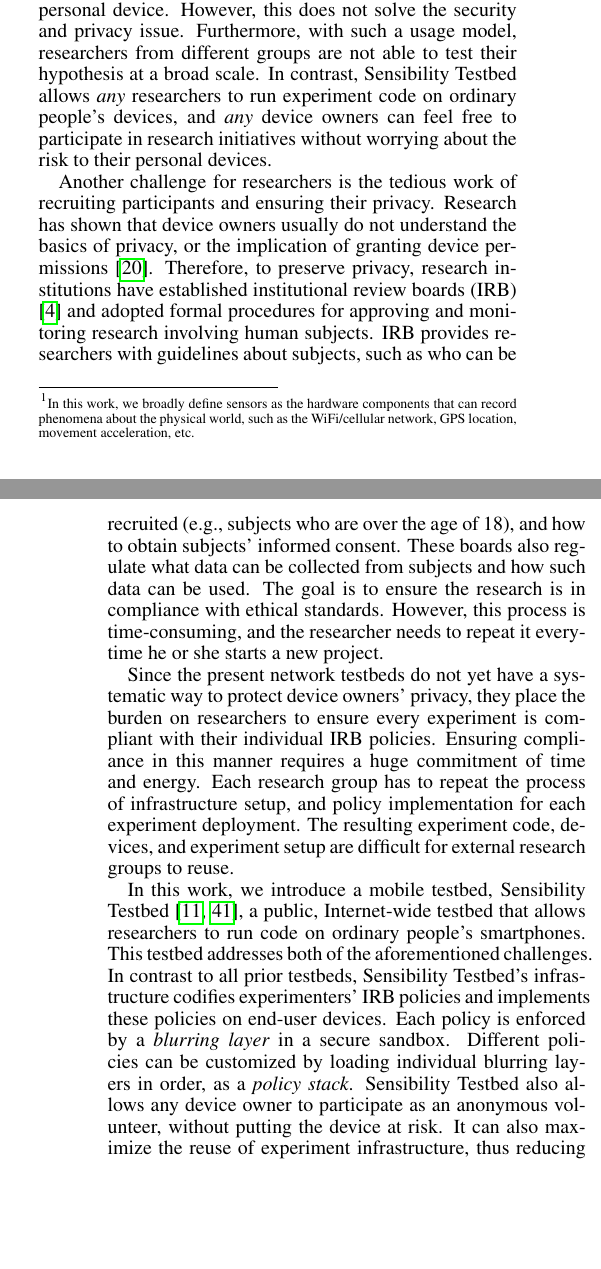
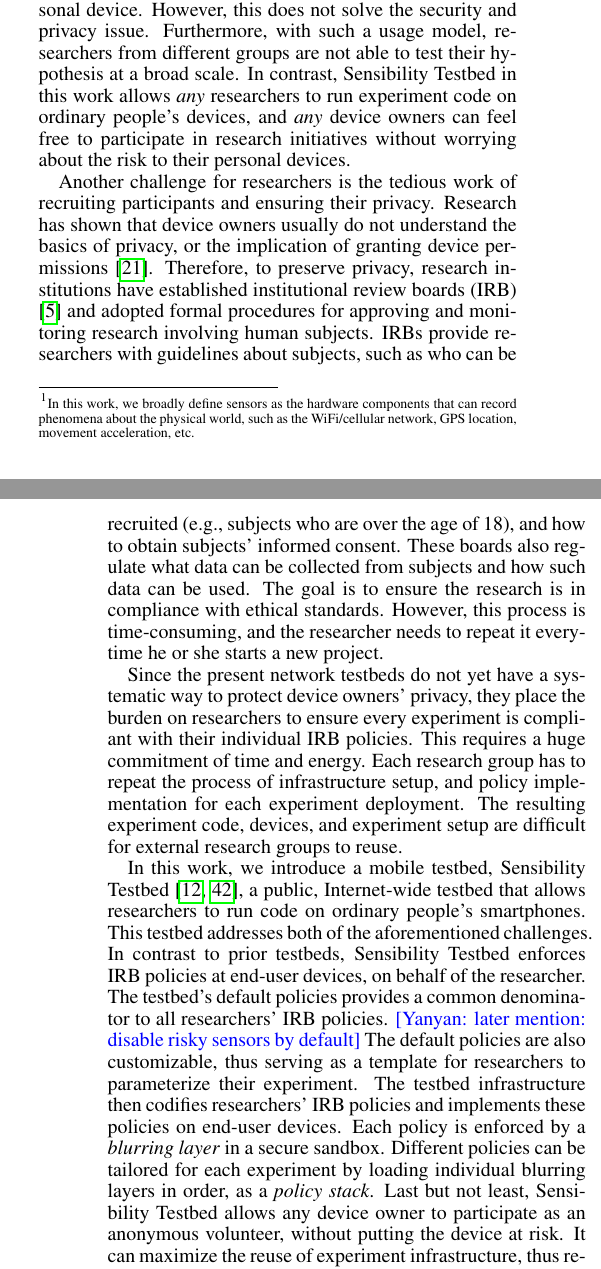
Before and after one commit to yyzhuang/mobisys16-sensibility, a LaTeX paper (mobisys.tex, which reads intro.tex): two parts of the columns of pages 1 and 2 of 9, joined at a grey line, cut so that both start at the same text, the shorter picture padded with empty space. Compiled offline with pdfLaTeX.

Commit message:
more IRB in intro

```diff
--- a/intro.tex
+++ b/intro.tex
@@ -67,7 +67,7 @@
 %Even with participants recruited, researchers from different
 %groups cannot test their hypothesis at a world-wide scale.
 %or reuse each other's user base, experiment code, and infrastructure.
-In contrast, Sensibility Testbed
+In contrast, Sensibility Testbed in this work
 %introduced in this work addresses many of these concerns by
 %providing a secure, sandboxed environment
 allows \textit{any} researchers to run experiment code on ordinary people's
@@ -86,7 +86,7 @@
 Therefore, to preserve privacy, research institutions have established
 institutional review boards (IRB) \cite{irb} and adopted formal
 procedures for approving and monitoring research involving
-human subjects. IRB provides researchers with guidelines about
+human subjects. IRBs provide researchers with guidelines about
 %Due to the different goals and unforeseen risks of each
 %individual project, the
 subjects, such as who can be recruited (e.g., subjects
@@ -113,7 +113,7 @@
 experiment is compliant with their individual IRB policies.
 %which can be different at each institution.
 %and implement experiments with different standards.
-Ensuring compliance in this manner requires a huge commitment
+This requires a huge commitment
 of time and energy. Each research group has to repeat the process
 of infrastructure setup, and policy implementation for each
 experiment deployment. The resulting
@@ -131,18 +131,23 @@
 people's smartphones. This testbed addresses both of the
 aforementioned challenges.
 %
-In contrast to all prior testbeds, Sensibility Testbed's
-infrastructure codifies experimenters' IRB policies and
+In contrast to prior testbeds, Sensibility Testbed enforces IRB policies
+at end-user devices, on behalf of the researcher. The testbed's
+default policies provides a common denominator to all researchers'
+IRB policies. \yanyan{later mention: disable risky sensors by default}
+The default policies are also customizable, thus serving as a template
+for researchers to parameterize their experiment. The testbed
+infrastructure then codifies researchers' IRB policies and
 implements these policies on end-user devices. Each
 policy is enforced by a \textit{blurring layer} in a secure
-sandbox. Different policies can be customized by loading
+sandbox. Different policies can be tailored for each experiment by loading
 individual blurring layers in order, as a \textit{policy stack}.
 %Furthermore, the testbed's default set of policies provides a
 %common denominator to all researchers' IRB policies. This
 %provides the basic level of privacy protection.
-Sensibility Testbed also allows
+Last but not least, Sensibility Testbed allows
 any device owner to participate as an anonymous volunteer,
-without putting the device at risk. It can also
+without putting the device at risk. It can
 maximize the reuse of experiment infrastructure, thus reducing
 experimenters' recruitment and deployment burden.
 %
```
Also changed, not shown: bibdata.bib (+6 -0 lines), intro.tex (2 more changed lines).
